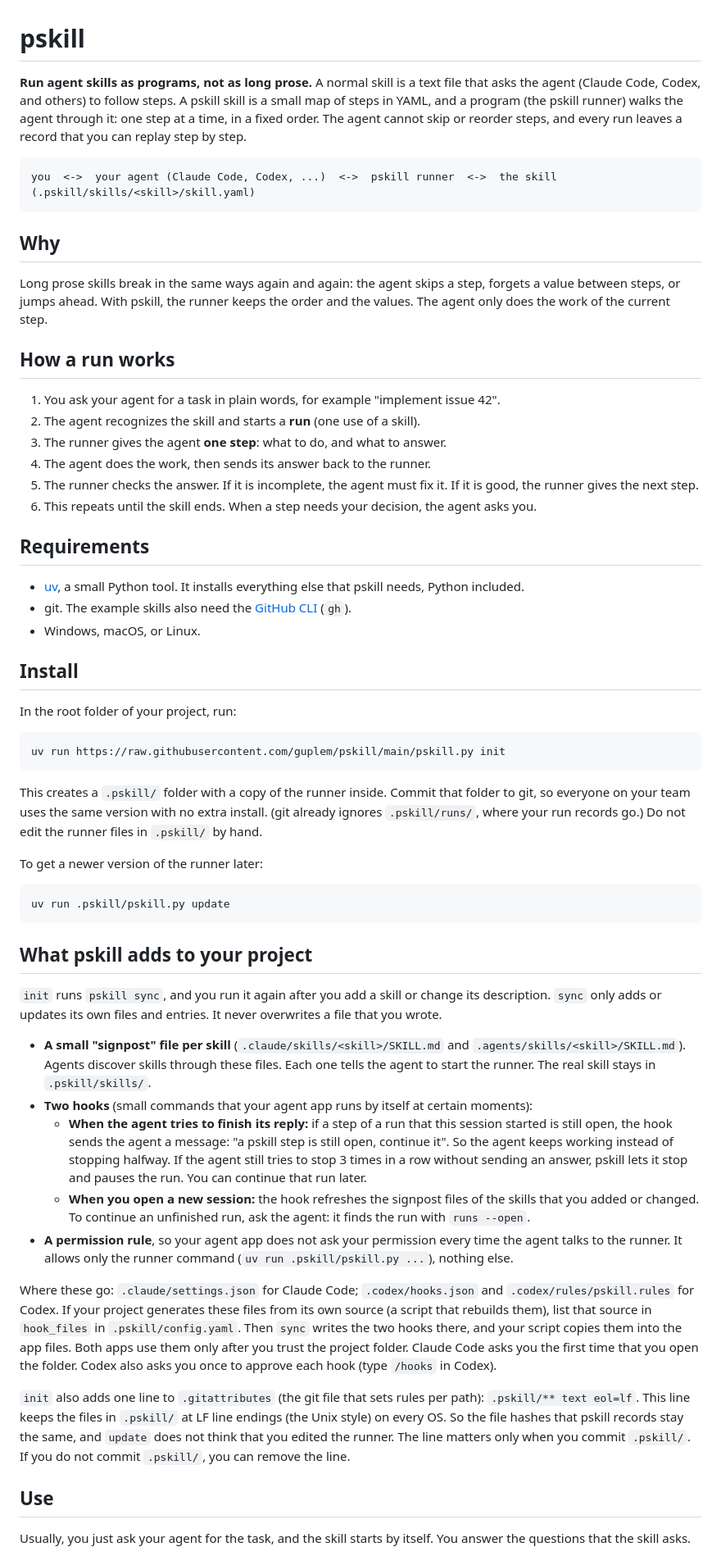
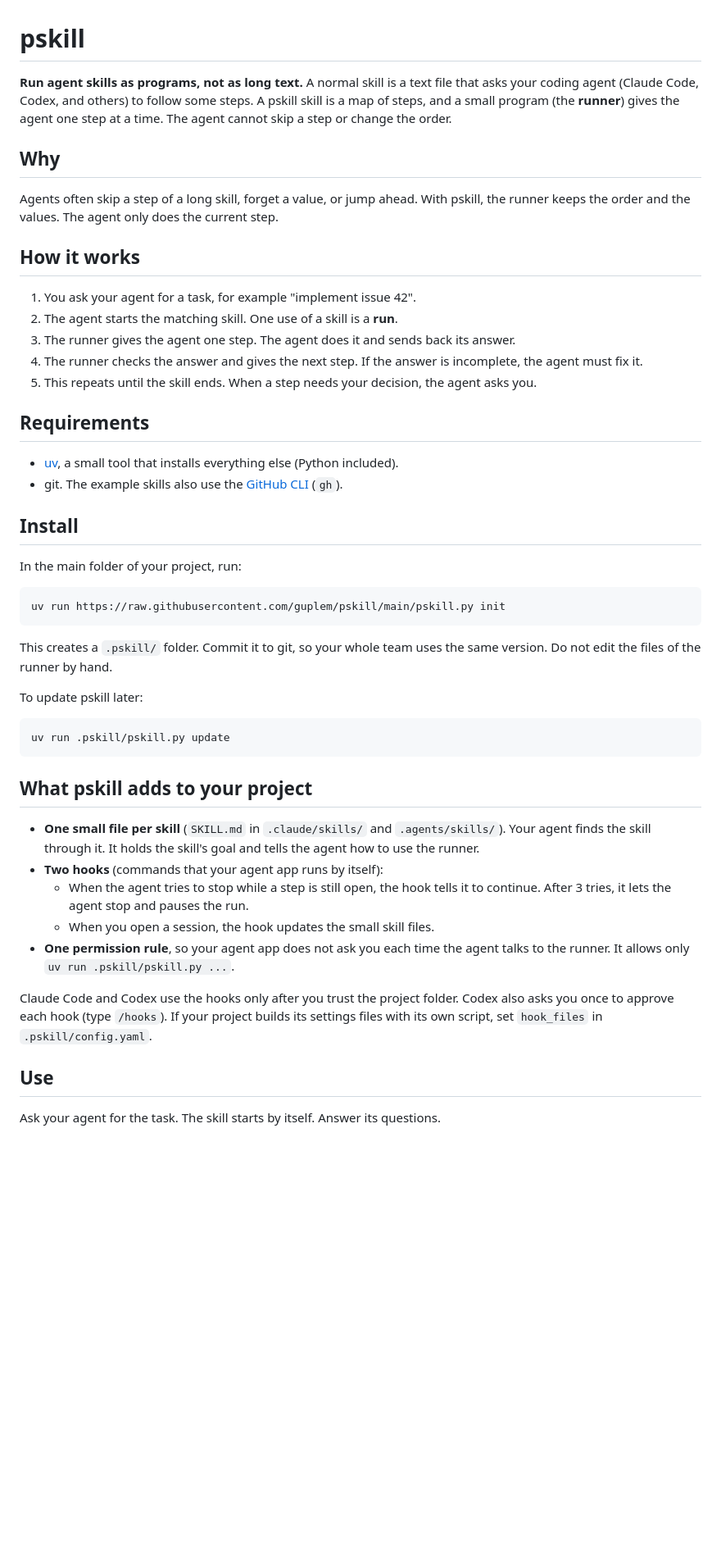
Before and after one commit to guplem/pskill, a Markdown page: README.md, the part around one of its changes. Shown at 82% size. Rendered like a GitHub page; blank space fills up the shorter version.

````diff
--- a/README.md
+++ b/README.md
@@ -1,41 +1,35 @@
 # pskill
 
-**Run agent skills as programs, not as long prose.** A normal skill is a text file that asks the agent (Claude Code, Codex, and others) to follow steps. A pskill skill is a small map of steps in YAML, and a program (the pskill runner) walks the agent through it: one step at a time, in a fixed order. The agent cannot skip or reorder steps, and every run leaves a record that you can replay step by step.
-
-```text
-you  <->  your agent (Claude Code, Codex, ...)  <->  pskill runner  <->  the skill (.pskill/skills/<skill>/skill.yaml)
-```
+**Run agent skills as programs, not as long text.** A normal skill is a text file that asks your coding agent (Claude Code, Codex, and others) to follow some steps. A pskill skill is a map of steps, and a small program (the **runner**) gives the agent one step at a time. The agent cannot skip a step or change the order.
 
 ## Why
 
-Long prose skills break in the same ways again and again: the agent skips a step, forgets a value between steps, or jumps ahead. With pskill, the runner keeps the order and the values. The agent only does the work of the current step.
+Agents often skip a step of a long skill, forget a value, or jump ahead. With pskill, the runner keeps the order and the values. The agent only does the current step.
 
-## How a run works
+## How it works
 
-1. You ask your agent for a task in plain words, for example "implement issue 42".
-2. The agent recognizes the skill and starts a **run** (one use of a skill).
-3. The runner gives the agent **one step**: what to do, and what to answer.
-4. The agent does the work, then sends its answer back to the runner.
-5. The runner checks the answer. If it is incomplete, the agent must fix it. If it is good, the runner gives the next step.
-6. This repeats until the skill ends. When a step needs your decision, the agent asks you.
+1. You ask your agent for a task, for example "implement issue 42".
+2. The agent starts the matching skill. One use of a skill is a **run**.
+3. The runner gives the agent one step. The agent does it and sends back its answer.
+4. The runner checks the answer and gives the next step. If the answer is incomplete, the agent must fix it.
+5. This repeats until the skill ends. When a step needs your decision, the agent asks you.
 
 ## Requirements
 
-- [uv](https://docs.astral.sh/uv/), a small Python tool. It installs everything else that pskill needs, Python included.
-- git. The example skills also need the [GitHub CLI](https://cli.github.com/) (`gh`).
-- Windows, macOS, or Linux.
+- [uv](https://docs.astral.sh/uv/), a small tool that installs everything else (Python included).
+- git. The example skills also use the [GitHub CLI](https://cli.github.com/) (`gh`).
 
 ## Install
 
-In the root folder of your project, run:
+In the main folder of your project, run:
 
 ```bash
 uv run https://raw.githubusercontent.com/guplem/pskill/main/pskill.py init
 ```
 
-This creates a `.pskill/` folder with a copy of the runner inside. Commit that folder to git, so everyone on your team uses the same version with no extra install. (git already ignores `.pskill/runs/`, where your run records go.) Do not edit the runner files in `.pskill/` by hand.
+This creates a `.pskill/` folder. Commit it to git, so your whole team uses the same version. Do not edit the files of the runner by hand.
 
-To get a newer version of the runner later:
+To update pskill later:
 
 ```bash
 uv run .pskill/pskill.py update
@@ -43,19 +37,15 @@ uv run .pskill/pskill.py update
 
 ## What pskill adds to your project
 
-`init` runs `pskill sync`, and you run it again after you add a skill or change its description. `sync` only adds or updates its own files and entries. It never overwrites a file that you wrote.
+- **One small file per skill** (`SKILL.md` in `.claude/skills/` and `.agents/skills/`). Your agent finds the skill through it. It holds the skill's goal and tells the agent how to use the runner.
+- **Two hooks** (commands that your agent app runs by itself):
+  - When the agent tries to stop while a step is still open, the hook tells it to continue. After 3 tries, it lets the agent stop and pauses the run.
+  - When you open a session, the hook updates the small skill files.
+- **One permission rule**, so your agent app does not ask you each time the agent talks to the runner. It allows only `uv run .pskill/pskill.py ...`.
 
-- **A small "signpost" file per skill** (`.claude/skills/<skill>/SKILL.md` and `.agents/skills/<skill>/SKILL.md`). Agents discover skills through these files. Each one tells the agent to start the runner. The real skill stays in `.pskill/skills/`.
-- **Two hooks** (small commands that your agent app runs by itself at certain moments):
-  - **When the agent tries to finish its reply:** if a step of a run that this session started is still open, the hook sends the agent a message: "a pskill step is still open, continue it". So the agent keeps working instead of stopping halfway. If the agent still tries to stop 3 times in a row without sending an answer, pskill lets it stop and pauses the run. You can continue that run later.
-  - **When you open a new session:** the hook refreshes the signpost files of the skills that you added or changed. To continue an unfinished run, ask the agent: it finds the run with `runs --open`.
-- **A permission rule**, so your agent app does not ask your permission every time the agent talks to the runner. It allows only the runner command (`uv run .pskill/pskill.py ...`), nothing else.
-
-Where these go: `.claude/settings.json` for Claude Code; `.codex/hooks.json` and `.codex/rules/pskill.rules` for Codex. If your project generates these files from its own source (a script that rebuilds them), list that source in `hook_files` in `.pskill/config.yaml`. Then `sync` writes the two hooks there, and your script copies them into the app files. Both apps use them only after you trust the project folder. Claude Code asks you the first time that you open the folder. Codex also asks you once to approve each hook (type `/hooks` in Codex).
-
-`init` also adds one line to `.gitattributes` (the git file that sets rules per path): `.pskill/** text eol=lf`. This line keeps the files in `.pskill/` at LF line endings (the Unix style) on every OS. So the file hashes that pskill records stay the same, and `update` does not think that you edited the runner. The line matters only when you commit `.pskill/`. If you do not commit `.pskill/`, you can remove the line.
+Claude Code and Codex use the hooks only after you trust the project folder. Codex also asks you once to approve each hook (type `/hooks`). If your project builds its settings files with its own script, set `hook_files` in `.pskill/config.yaml`.
 
 ## Use
 
-Usually, you just ask your agent for the task, and the skill starts by itself. You answer the questions that the skill asks.
+Ask your agent for the task. The skill starts by itself. Answer its questions.
 
````
Also changed, not shown: other parts of README.md (+24 -25 lines).
